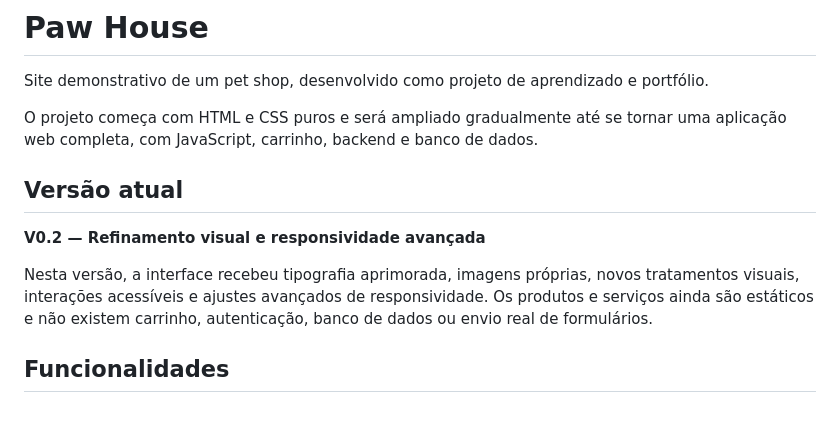
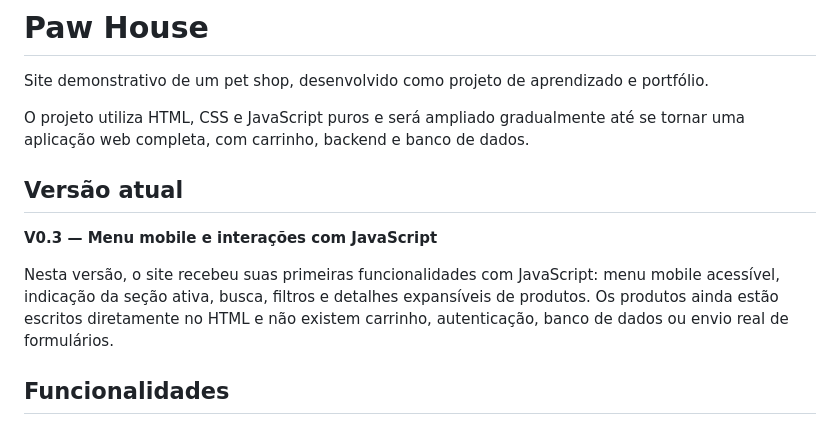
Before and after one commit to Pedrothedeveloper/paw-house, a Markdown page: README.md, the part around one of its changes. Drawn GitHub-style.

```diff
--- a/README.md
+++ b/README.md
@@ -2,13 +2,13 @@
 
 Site demonstrativo de um pet shop, desenvolvido como projeto de aprendizado e portfólio.
 
-O projeto começa com HTML e CSS puros e será ampliado gradualmente até se tornar uma aplicação web completa, com JavaScript, carrinho, backend e banco de dados.
+O projeto utiliza HTML, CSS e JavaScript puros e será ampliado gradualmente até se tornar uma aplicação web completa, com carrinho, backend e banco de dados.
 
 ## Versão atual
 
-**V0.2 — Refinamento visual e responsividade avançada**
+**V0.3 — Menu mobile e interações com JavaScript**
 
-Nesta versão, a interface recebeu tipografia aprimorada, imagens próprias, novos tratamentos visuais, interações acessíveis e ajustes avançados de responsividade. Os produtos e serviços ainda são estáticos e não existem carrinho, autenticação, banco de dados ou envio real de formulários.
+Nesta versão, o site recebeu suas primeiras funcionalidades com JavaScript: menu mobile acessível, indicação da seção ativa, busca, filtros e detalhes expansíveis de produtos. Os produtos ainda estão escritos diretamente no HTML e não existem carrinho, autenticação, banco de dados ou envio real de formulários.
 
 ## Funcionalidades
 
```
Also changed, not shown: other parts of README.md (+27 -9 lines).
